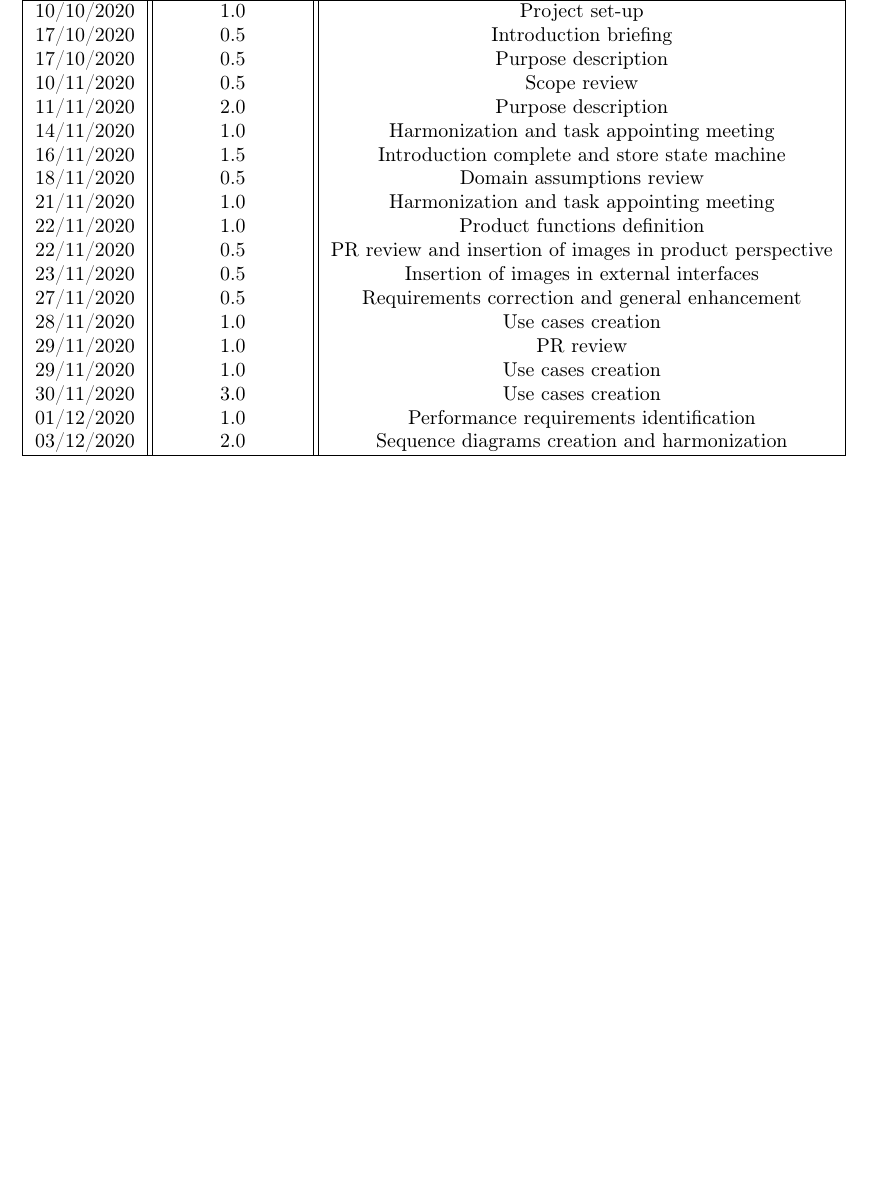
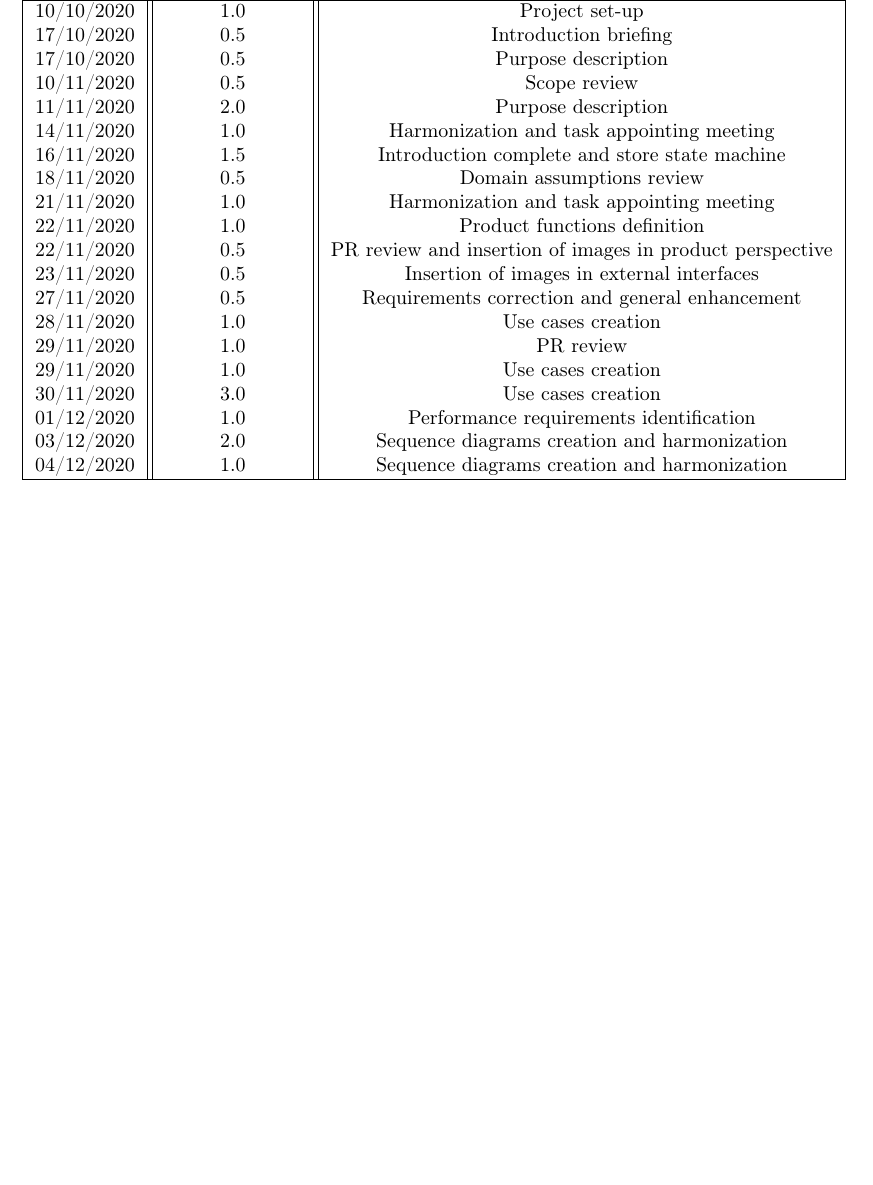
Before and after one commit to Alexdruso/RivaSanvitoVecchio, a LaTeX document (RASD/chapters/05-EffortSpent/02-AlessandroSanvito.tex): part of the page, cut so that both start at the same text, the shorter picture padded with empty space. Compiled offline with pdfLaTeX.

Commit message:
chore: update effort

```diff
--- a/RASD/chapters/05-EffortSpent/02-AlessandroSanvito.tex
+++ b/RASD/chapters/05-EffortSpent/02-AlessandroSanvito.tex
@@ -26,6 +26,7 @@
             30/11/2020 & 3.0 & Use cases creation\\
             01/12/2020 & 1.0 & Performance requirements identification\\
             03/12/2020 & 2.0 & Sequence diagrams creation and harmonization\\
+            04/12/2020 & 1.0 & Sequence diagrams creation and harmonization\\
             \hline
         \end{tabular}
     \end{center}
```
